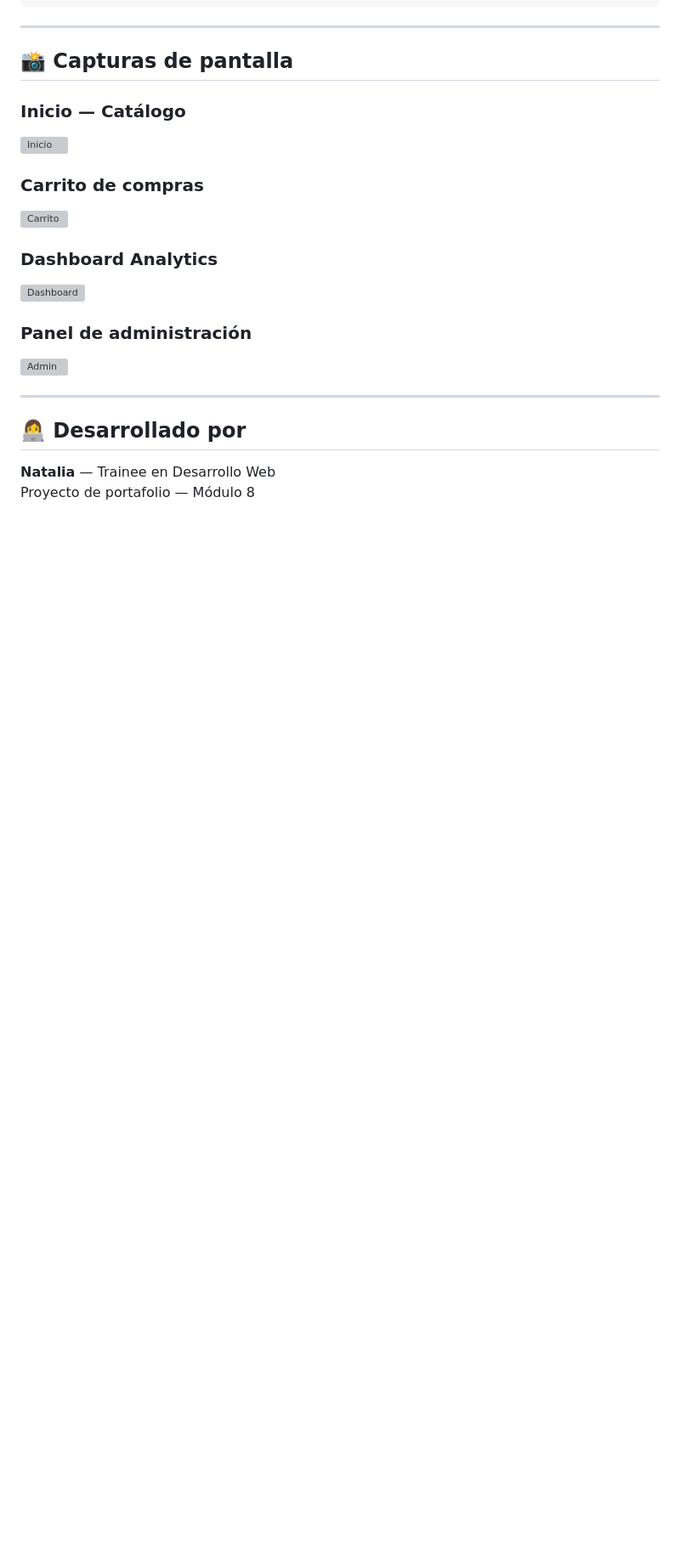
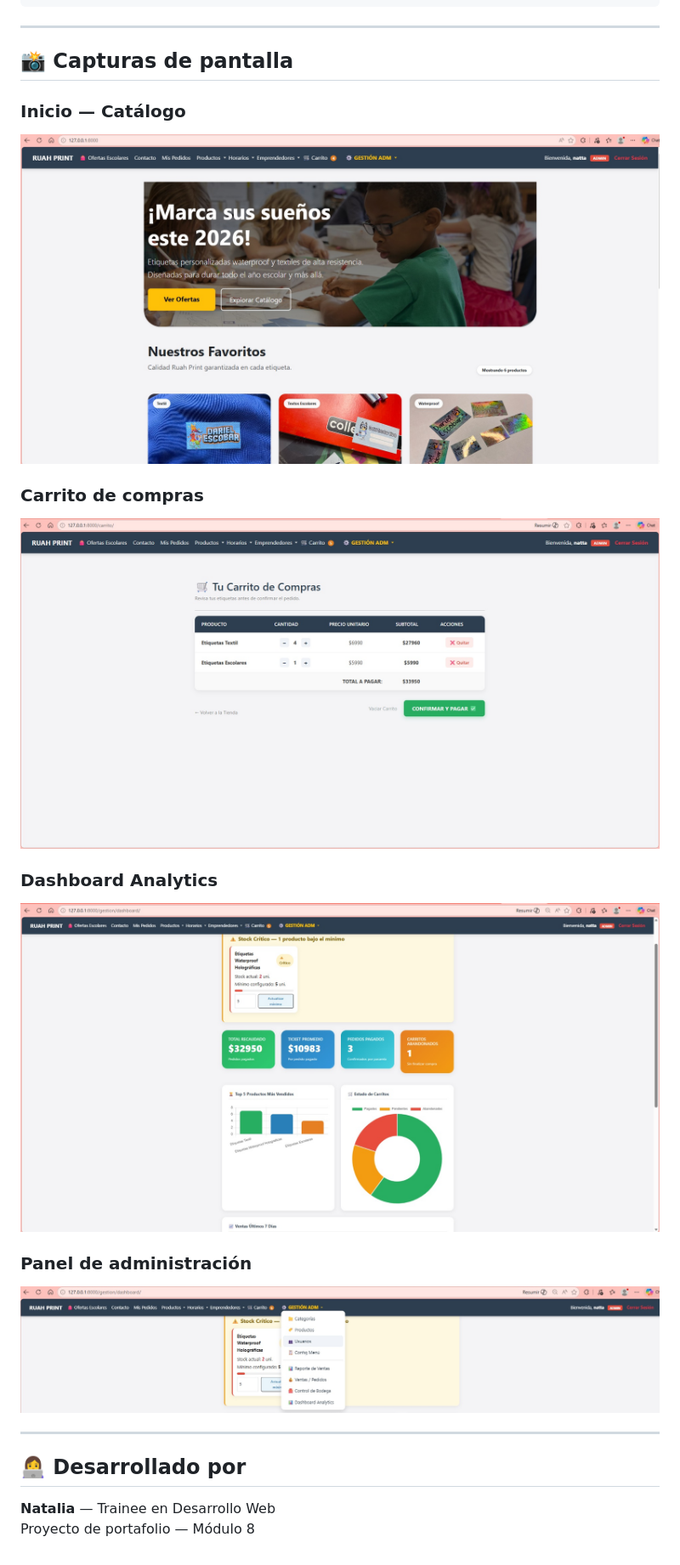
Before and after one commit to nattituu/ruahprint, a Markdown page: README.md, the part around one of its changes. Shown at 85% size. Rendered like a GitHub page; pictures changed too: capturas/admin.jpg (added), capturas/carrito.jpg (added), capturas/dashboard1.jpg (added); blank space fills up the shorter version; grey boxes are pictures that could not be loaded.

Commit message:
Actualiza README y agrega capturas de pantalla

```diff
--- a/README.md
+++ b/README.md
@@ -181,16 +181,16 @@ portafolio/
 ## 📸 Capturas de pantalla
 
 ### Inicio — Catálogo
-![Inicio](capturas/inicio.png)
+![Inicio](capturas/inicio.jpg)
 
 ### Carrito de compras
-![Carrito](capturas/carrito.png)
+![Carrito](capturas/carrito.jpg)
 
 ### Dashboard Analytics
-![Dashboard](capturas/dashboard.png)
+![Dashboard](capturas/dashboard1.jpg)
 
 ### Panel de administración
-![Admin](capturas/admin.png)
+![Admin](capturas/admin.jpg)
 
 ---
 
```
Also changed, not shown: other parts of README.md (+1 -1 lines).
